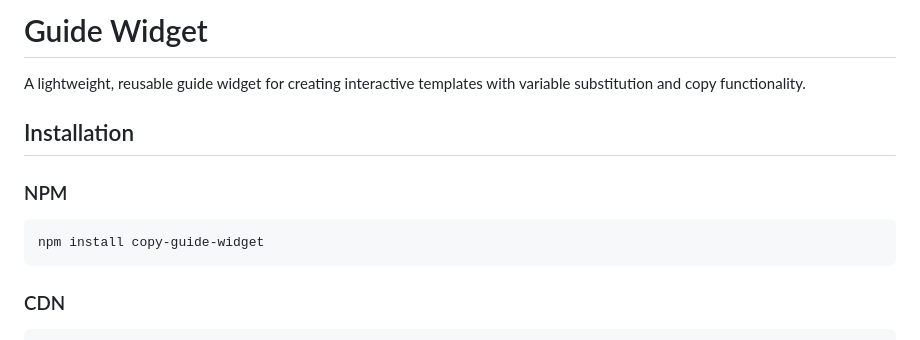
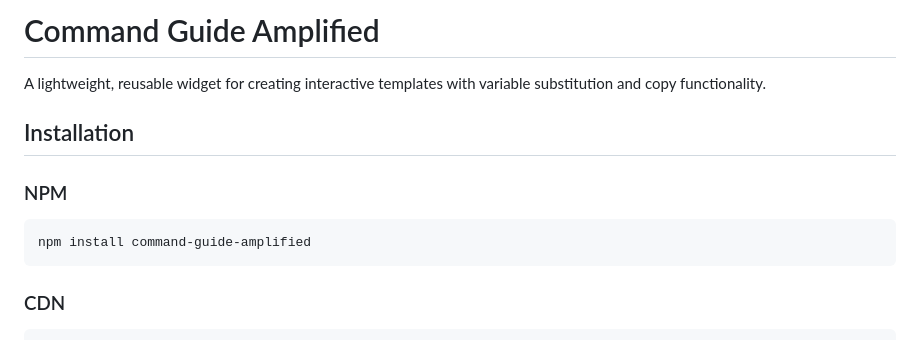
Before and after one commit to wu-kash/command-guide-amplified, a Markdown page: README.md, the part around the change printed below. Rendered like a GitHub page.

````diff
--- a/README.md
+++ b/README.md
@@ -1,12 +1,12 @@
-# Guide Widget
+# Command Guide Amplified
 
-A lightweight, reusable guide widget for creating interactive templates with variable substitution and copy functionality.
+A lightweight, reusable widget for creating interactive templates with variable substitution and copy functionality.
 
 ## Installation
 
 ### NPM
 ```bash
-npm install copy-guide-widget
+npm install command-guide-amplified
 ```
 
 ### CDN
````
Also changed, not shown: other parts of README.md (+46 -139 lines), img/example.png (added), 1 other file.
